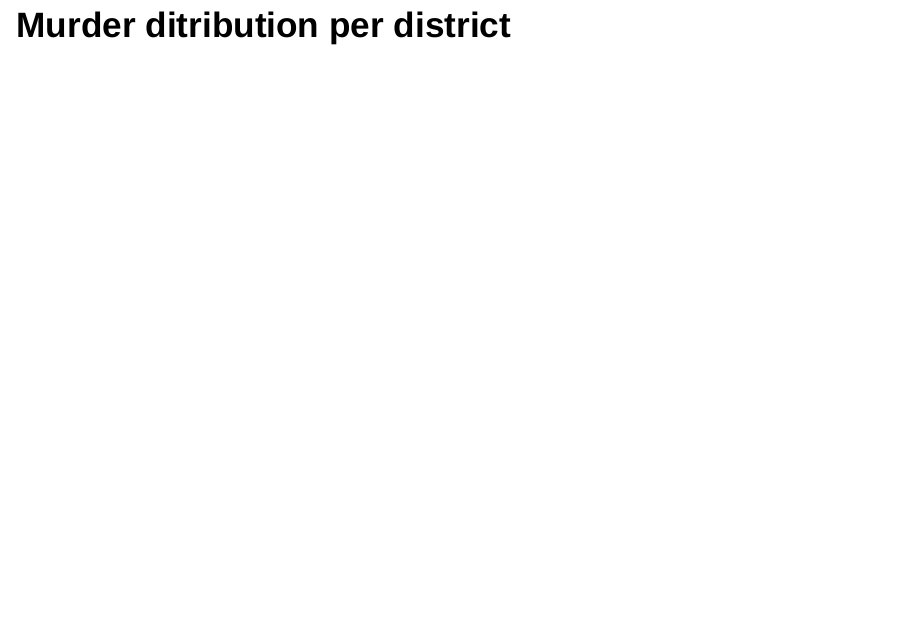
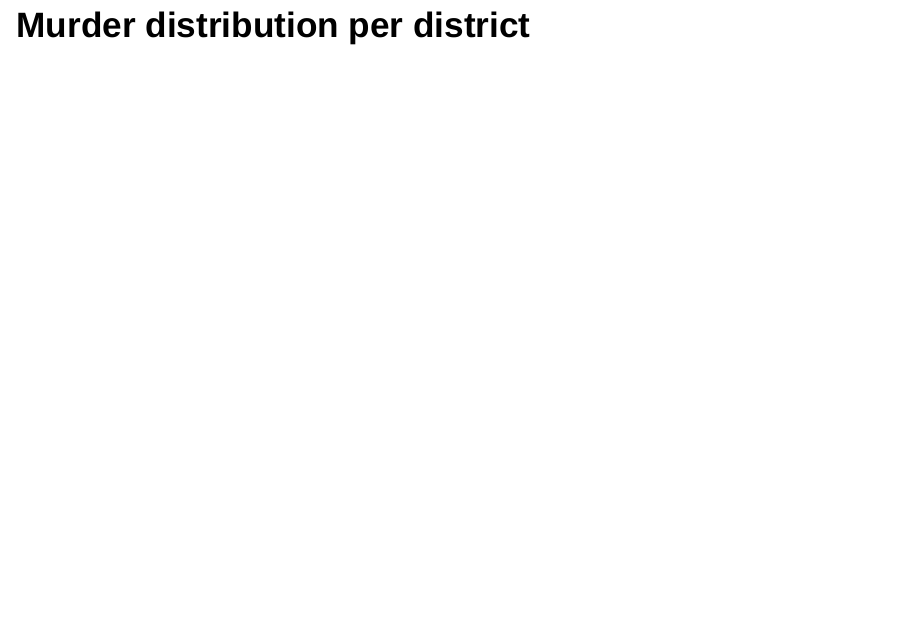
Before and after one commit to Data2401/final-project-fall-2023-youcef-djoudi-team, an R Markdown document (final project presentation.Rmd): page 27 of 41. Rendered offline with R 4.5, knitr and Pandoc, with nearby package versions; the code chunks are not run, so their results and figures are left out; drawn as Slidy slides in place of the format the file asks for.

Commit message:
djoudi final project

````diff
--- a/final project presentation.Rmd
+++ b/final project presentation.Rmd
@@ -455,7 +455,7 @@ ggplot(murder_data, aes(x = Month, fill=Month)) +
 
 
 
-## Murder ditribution per district
+## Murder distribution per district
 ```{r}
 # Create a subset for murder incidents
 murder_data <- crime_stats %>% filter(NIBRSDescription == "Murder, non-negligent")
````
Also changed, not shown: final-project-presentation.html.
